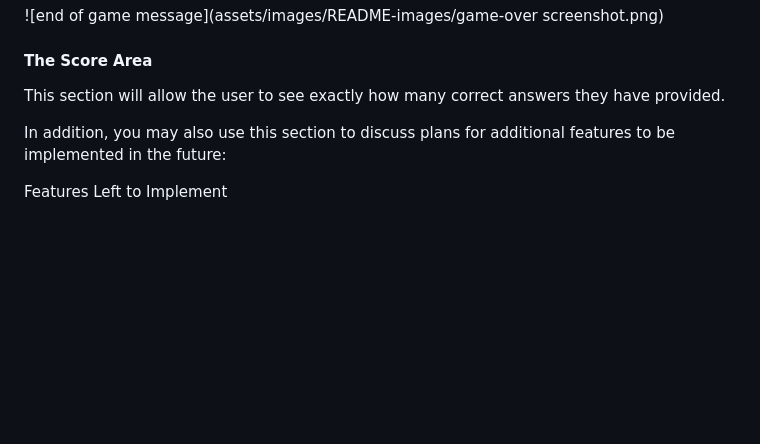
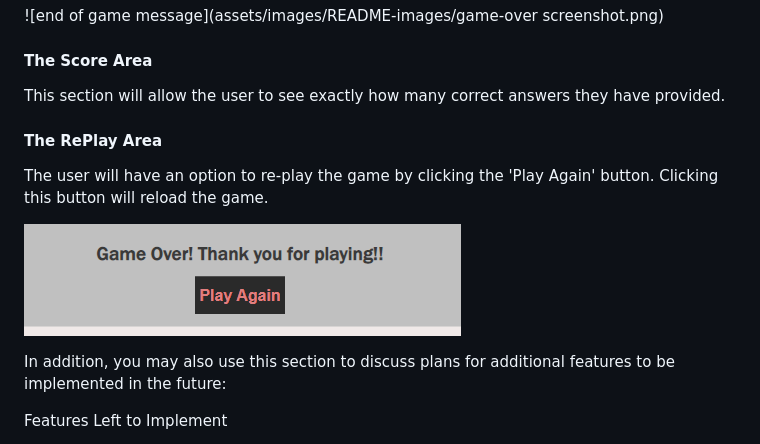
Before and after one commit to MoniMurray/higher_lower, a Markdown page: README.md, the part around the change. Drawn GitHub-style; pictures changed too: assets/images/README-images/replay-screenshot.png (added); blank space fills up the shorter version.

Commit message:
Include the replay button in README.md

```diff
--- a/README.md
+++ b/README.md
@@ -58,6 +58,12 @@ The user will be able to easily see five button icons displayed.  The first butt
 #### The Score Area
 
 This section will allow the user to see exactly how many correct answers they have provided.
+
+#### The RePlay Area
+
+The user will have an option to re-play the game by clicking the 'Play Again' button.  Clicking this button will reload the game.
+
+![replay screenshot](assets/images/README-images/replay-screenshot.png)
 
 In addition, you may also use this section to discuss plans for additional features to be implemented in the future:
 
```
